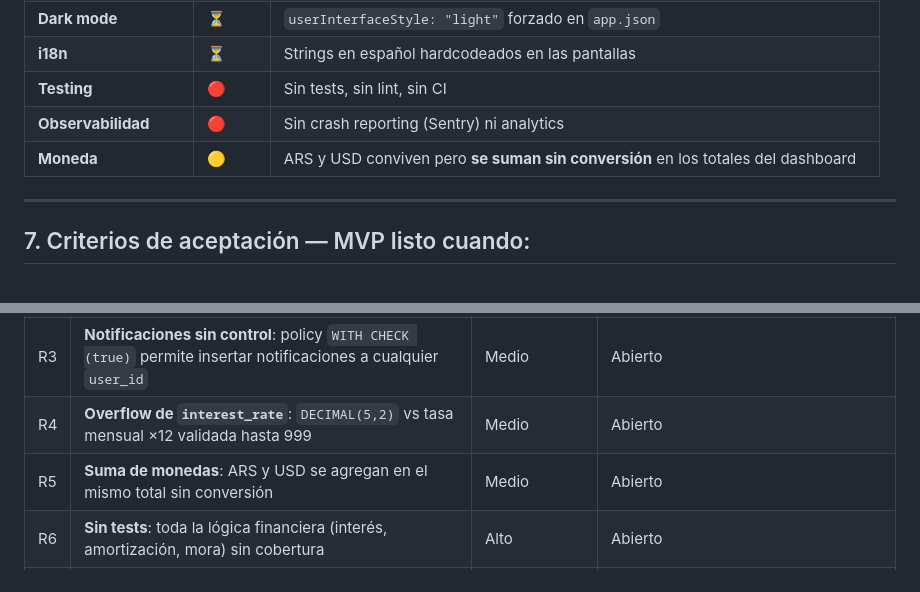
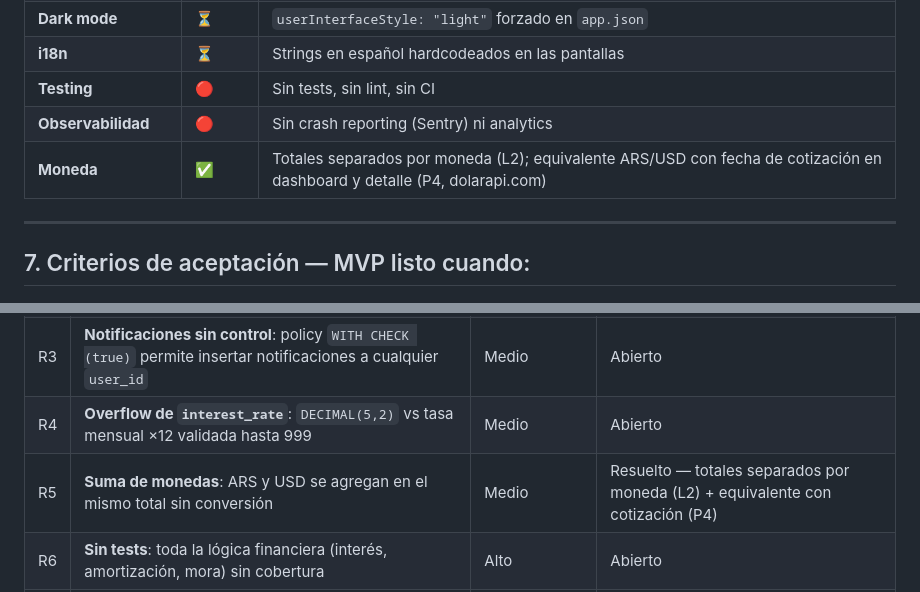
Before and after one commit to carlos0718/cuotify-app, a Markdown page: SPEC.md, 2 parts joined by grey strips. Rendered like a GitHub page.

```diff
--- a/SPEC.md
+++ b/SPEC.md
@@ -274,7 +284,7 @@ Leyenda: ✅ implementado · 🟡 implementado con deuda/limitación · ⏳ pend
 | **i18n** | ⏳ | Strings en español hardcodeados en las pantallas |
 | **Testing** | 🔴 | Sin tests, sin lint, sin CI |
 | **Observabilidad** | 🔴 | Sin crash reporting (Sentry) ni analytics |
-| **Moneda** | 🟡 | ARS y USD conviven pero **se suman sin conversión** en los totales del dashboard |
+| **Moneda** | ✅ | Totales separados por moneda (L2); equivalente ARS/USD con fecha de cotización en dashboard y detalle (P4, dolarapi.com) |
 
 ---
 
@@ -316,7 +328,7 @@ Leyenda: ✅ implementado · 🟡 implementado con deuda/limitación · ⏳ pend
 | R2 | **Policy de RLS permisiva**: `"Los prestatarios pueden agregar comentarios"` es `FOR UPDATE` sin `WITH CHECK` → un prestatario puede marcar sus cuotas como pagadas | Alto | Abierto |
 | R3 | **Notificaciones sin control**: policy `WITH CHECK (true)` permite insertar notificaciones a cualquier `user_id` | Medio | Abierto |
 | R4 | **Overflow de `interest_rate`**: `DECIMAL(5,2)` vs tasa mensual ×12 validada hasta 999 | Medio | Abierto |
-| R5 | **Suma de monedas**: ARS y USD se agregan en el mismo total sin conversión | Medio | Abierto |
+| R5 | **Suma de monedas**: ARS y USD se agregan en el mismo total sin conversión | Medio | Resuelto — totales separados por moneda (L2) + equivalente con cotización (P4) |
 | R6 | **Sin tests**: toda la lógica financiera (interés, amortización, mora) sin cobertura | Alto | Abierto |
 | R7 | **Duplicación de lógica**: el cálculo de cuotas existe en TS y en PL/pgSQL; pueden divergir | Medio | Abierto |
 | R8 | **Cumplimiento de stores**: falta eliminación de cuenta (Google Play) y política de privacidad publicada | Bloqueante para launch | Eliminación de cuenta en desarrollo (§ 5.1); política de privacidad todavía sin URL pública (hoy solo existe como texto in-app en Ajustes) |
```
Also changed, not shown: other parts of SPEC.md (+13 -1 lines), docs/IMPROVEMENTS.md (+8 -8 lines).
